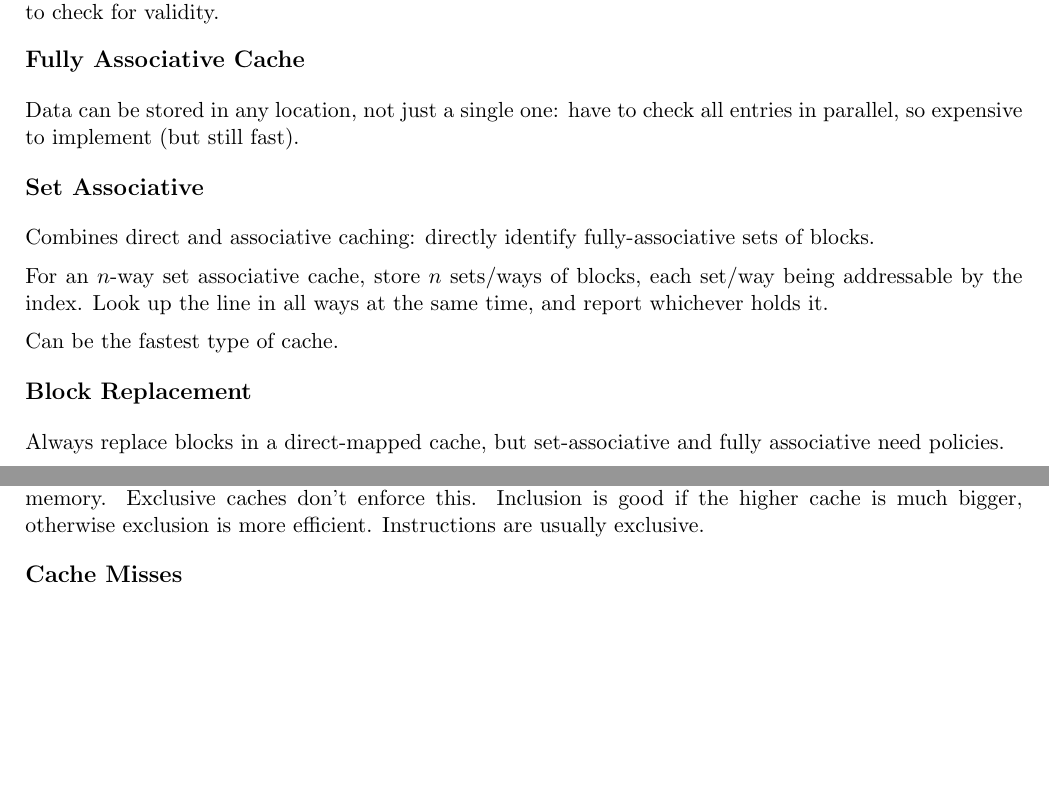
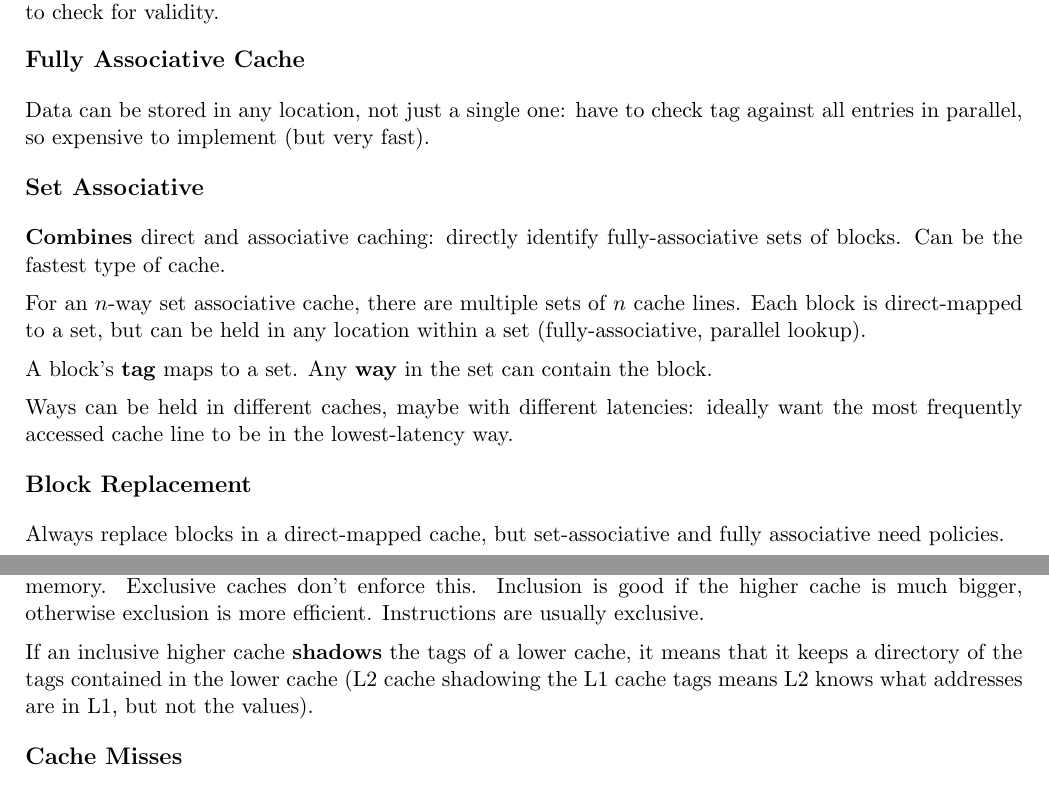
Before and after one commit to hnefatl/part-2-revision, a LaTeX document (comparch/notes.tex): two parts of pages 10 and 11 of 16, joined at a grey line, cut so that both start at the same text, the shorter picture padded with empty space. The pictures show the PDF file comparch/notes.pdf that the author committed with the source.

```diff
--- a/comparch/notes.tex
+++ b/comparch/notes.tex
@@ -467,7 +467,7 @@
     \end{minipage}
     \subsection*{Fully Associative Cache}
     {
-        Data can be stored in any location, not just a single one: have to check all entries in parallel, so expensive to implement (but still fast).
+        Data can be stored in any location, not just a single one: have to check tag against all entries in parallel, so expensive to implement (but very fast).
     }
     \subsection*{Set Associative}
     {
@@ -475,7 +475,9 @@
 
-        For an \(n\)-way set associative cache, store \(n\) sets/ways of blocks, each set/way being addressable by the index. Look up the line in all ways at the same time, and report whichever holds it.
+        For an \(n\)-way set associative cache, there are multiple sets of \(n\) cache lines. Each block is direct-mapped to a set, but can be held in any location within a set (fully-associative, parallel lookup).
 
-        Can be the fastest type of cache.
+        A block's \textbf{tag} maps to a set. Any \textbf{way} in the set can contain the block.
+
+        Ways can be held in different caches, maybe with different latencies: ideally want the most frequently accessed cache line to be in the lowest-latency way.
     }
     \subsection*{Block Replacement}
     {
@@ -499,6 +501,8 @@
         Usually write-through + allocate-write and write-back + no-allocate-write.
 
         Inclusive caches ensure that addresses in higher-level memory are a superset of address in lower-level memory. Exclusive caches don't enforce this. Inclusion is good if the higher cache is much bigger, otherwise exclusion is more efficient. Instructions are usually exclusive.
+
+        If an inclusive higher cache \textbf{shadows} the tags of a lower cache, it means that it keeps a directory of the tags contained in the lower cache (L2 cache shadowing the L1 cache tags means L2 knows what addresses are in L1, but not the values).
     }
     \subsection*{Cache Misses}
     {
```
Also changed, not shown: types/notes.tex (+1 -1 lines), comparch/notes.pdf, comparch/notes.tex (6 more changed lines).
